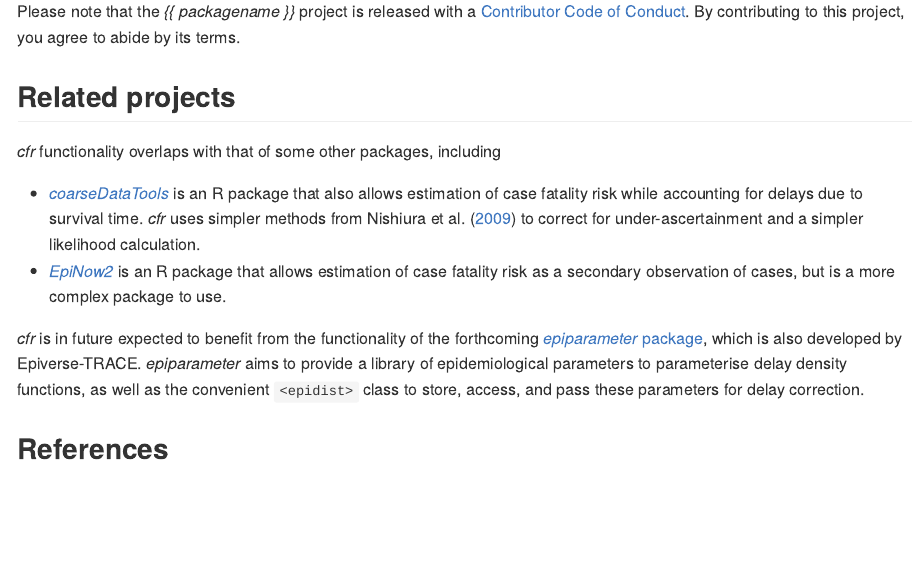
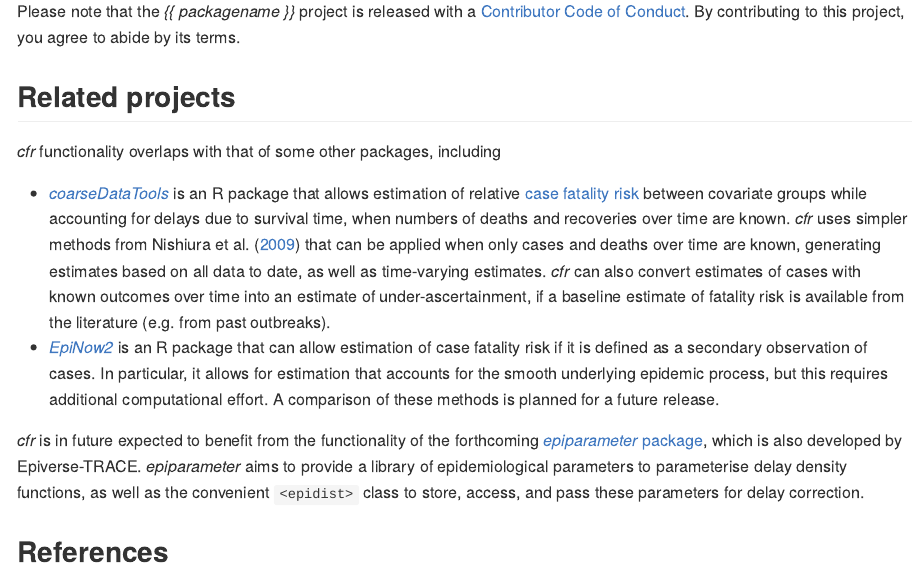
Before and after one commit to epiverse-trace/cfr, an R Markdown document (README.Rmd): the page in a window 1100 px wide, from 3330 px down. Rendered offline with R 4.5, knitr and Pandoc, with nearby package versions; some code elsewhere in the file could not run offline; badge pictures from the web are left out.

Commit message:
Update description of related packages

```diff
--- a/README.Rmd
+++ b/README.Rmd
@@ -168,8 +168,8 @@ Please note that the _{{ packagename }}_ project is released with a [Contributor
 
 _cfr_ functionality overlaps with that of some other packages, including
 
-- [_coarseDataTools_](https://cran.r-project.org/package=coarseDataTools) is an R package that also allows estimation of case fatality risk while accounting for delays due to survival time. _cfr_ uses simpler methods from @nishiura2009 to correct for under-ascertainment and a simpler likelihood calculation.
-- [_EpiNow2_](https://cran.r-project.org/package=EpiNow2) is an R package that allows estimation of case fatality risk as a secondary observation of cases, but is a more complex package to use.
+- [_coarseDataTools_](https://cran.r-project.org/package=coarseDataTools) is an R package that allows estimation of relative [case fatality risk](https://cran.r-project.org/web/packages/coarseDataTools/vignettes/CFR_vignette.html) between covariate groups while accounting for delays due to survival time, when numbers of deaths and recoveries over time are known. _cfr_ uses simpler methods from @nishiura2009 that can be applied when only cases and deaths over time are known, generating estimates based on all data to date, as well as time-varying estimates. _cfr_ can also convert estimates of cases with known outcomes over time into an estimate of under-ascertainment, if a baseline estimate of fatality risk is available from the literature (e.g. from past outbreaks).
+- [_EpiNow2_](https://cran.r-project.org/package=EpiNow2) is an R package that can allow estimation of case fatality risk if it is defined as a secondary observation of cases. In particular, it allows for estimation that accounts for the smooth underlying epidemic process, but this requires additional computational effort. A comparison of these methods is planned for a future release.
 
 _cfr_ is in future expected to benefit from the functionality of the forthcoming [_epiparameter_ package](https://epiverse-trace.github.io/epiparameter/), which is also developed by Epiverse-TRACE. _epiparameter_ aims to provide a library of epidemiological parameters to parameterise delay density functions, as well as the convenient `<epidist>` class to store, access, and pass these parameters for delay correction.
 
```
